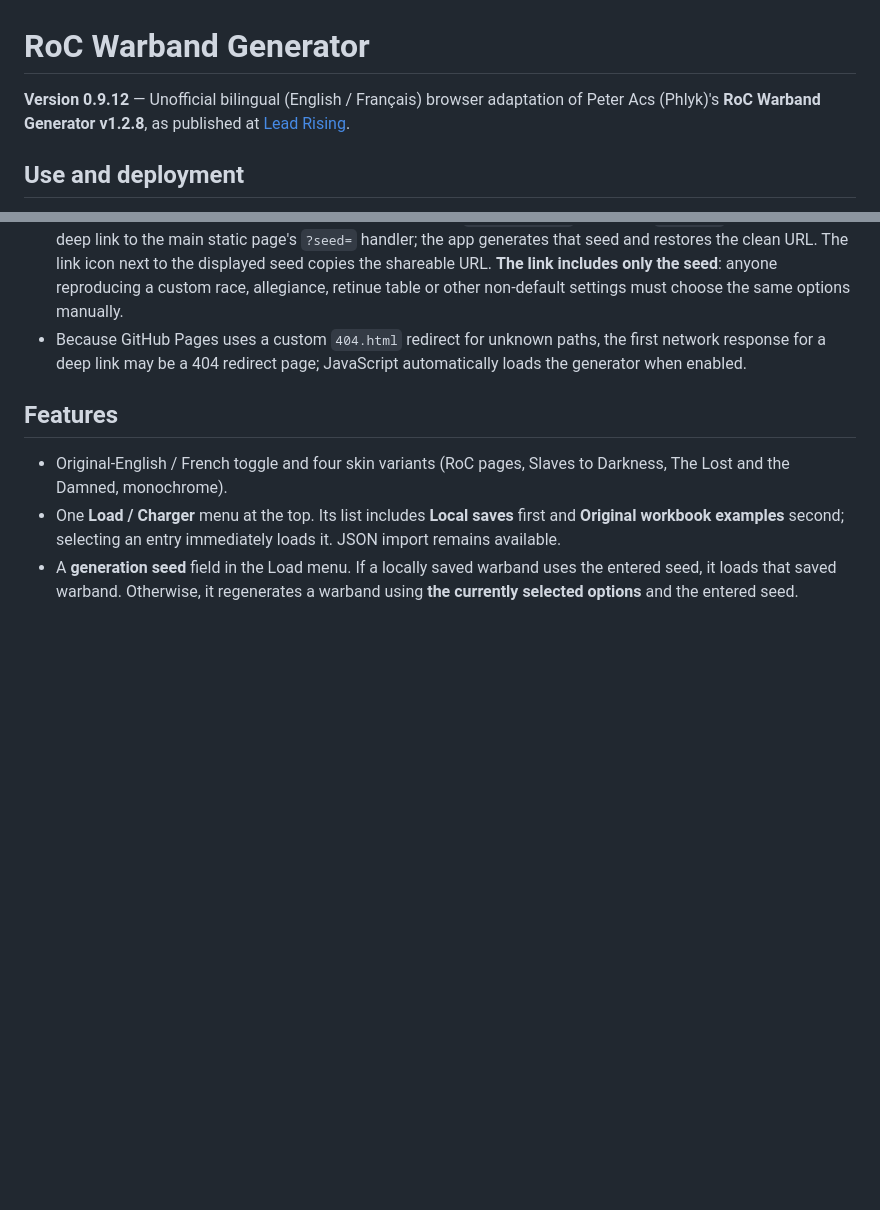
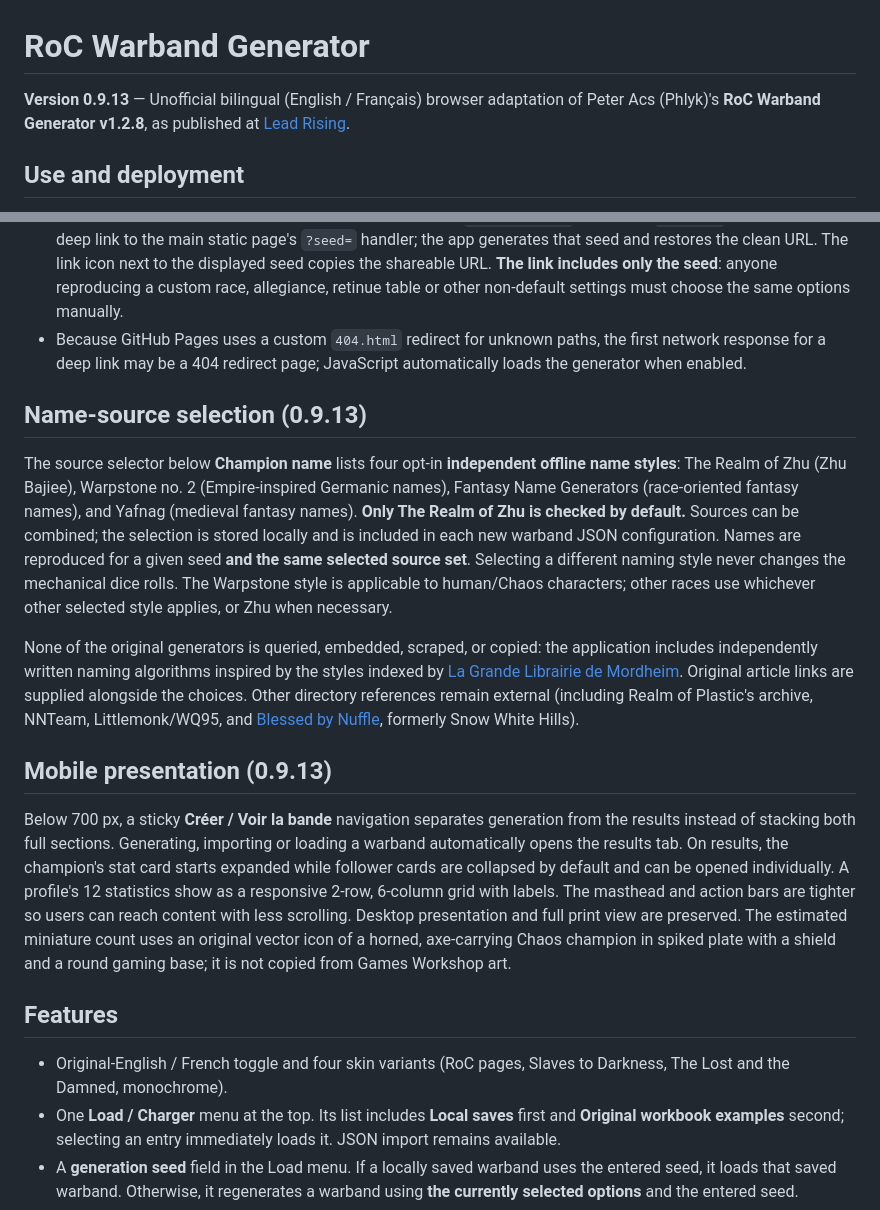
Before and after one commit to Dreadaxe/roc-warband-generator, a Markdown page: README.md, 2 parts joined by grey strips. GitHub-like rendering; blank space fills up the shorter version.

Commit message:
Document v0.9.13 naming sources and compact mobile workflow

```diff
--- a/README.md
+++ b/README.md
@@ -1,6 +1,6 @@
 # RoC Warband Generator
 
-**Version 0.9.12** — Unofficial bilingual (English / Français) browser adaptation of Peter Acs (Phlyk)'s **RoC Warband Generator v1.2.8**, as published at [Lead Rising](https://www.lead-rising.com/p/roc-warband-generator.html).
+**Version 0.9.13** — Unofficial bilingual (English / Français) browser adaptation of Peter Acs (Phlyk)'s **RoC Warband Generator v1.2.8**, as published at [Lead Rising](https://www.lead-rising.com/p/roc-warband-generator.html).
 
 ## Use and deployment
 
@@ -12,6 +12,16 @@ Open [`index.html`](index.html) in any modern browser. No Excel, build step, reg
 - Headings prefer **Casablanca Antique** or **Caslon Antique** (when installed), with **IM Fell English SC** as a freely served web-font fallback. Body text prefers **Garamond** or **ITC Garamond**, with **EB Garamond** as a web-font fallback. Offline, the page falls back to available local serif faces; no proprietary font files are included. See Zhu Bajie's contributions to the [Oldhammer Forum discussion about Games Workshop typefaces](https://forum.oldhammer.org/threads/what-fonts-did-gw-use-in-their-publications.2534/), originally started by axiom in March 2014.
 - Numeric seeds have direct shareable routes, for instance [`/683062341705`](https://dreadaxe.github.io/roc-warband-generator/683062341705). A custom `404.html` redirects the deep link to the main static page's `?seed=` handler; the app generates that seed and restores the clean URL. The link icon next to the displayed seed copies the shareable URL. **The link includes only the seed**: anyone reproducing a custom race, allegiance, retinue table or other non-default settings must choose the same options manually.
 - Because GitHub Pages uses a custom `404.html` redirect for unknown paths, the first network response for a deep link may be a 404 redirect page; JavaScript automatically loads the generator when enabled.
+
+## Name-source selection (0.9.13)
+
+The source selector below **Champion name** lists four opt-in **independent offline name styles**: The Realm of Zhu (Zhu Bajiee), Warpstone no. 2 (Empire-inspired Germanic names), Fantasy Name Generators (race-oriented fantasy names), and Yafnag (medieval fantasy names). **Only The Realm of Zhu is checked by default.** Sources can be combined; the selection is stored locally and is included in each new warband JSON configuration. Names are reproduced for a given seed **and the same selected source set**. Selecting a different naming style never changes the mechanical dice rolls. The Warpstone style is applicable to human/Chaos characters; other races use whichever other selected style applies, or Zhu when necessary.
+
+None of the original generators is queried, embedded, scraped, or copied: the application includes independently written naming algorithms inspired by the styles indexed by [La Grande Librairie de Mordheim](https://sites.google.com/view/grande-librairie-de-mordheim/introduction/generateurs-de-noms). Original article links are supplied alongside the choices. Other directory references remain external (including Realm of Plastic's archive, NNTeam, Littlemonk/WQ95, and [Blessed by Nuffle](https://blessedbynuffle.blogspot.com/p/name-generators.html), formerly Snow White Hills).
+
+## Mobile presentation (0.9.13)
+
+Below 700 px, a sticky **Créer / Voir la bande** navigation separates generation from the results instead of stacking both full sections. Generating, importing or loading a warband automatically opens the results tab. On results, the champion's stat card starts expanded while follower cards are collapsed by default and can be opened individually. A profile's 12 statistics show as a responsive 2-row, 6-column grid with labels. The masthead and action bars are tighter so users can reach content with less scrolling. Desktop presentation and full print view are preserved. The estimated miniature count uses an original vector icon of a horned, axe-carrying Chaos champion in spiked plate with a shield and a round gaming base; it is not copied from Games Workshop art.
 
 ## Features
 
```
